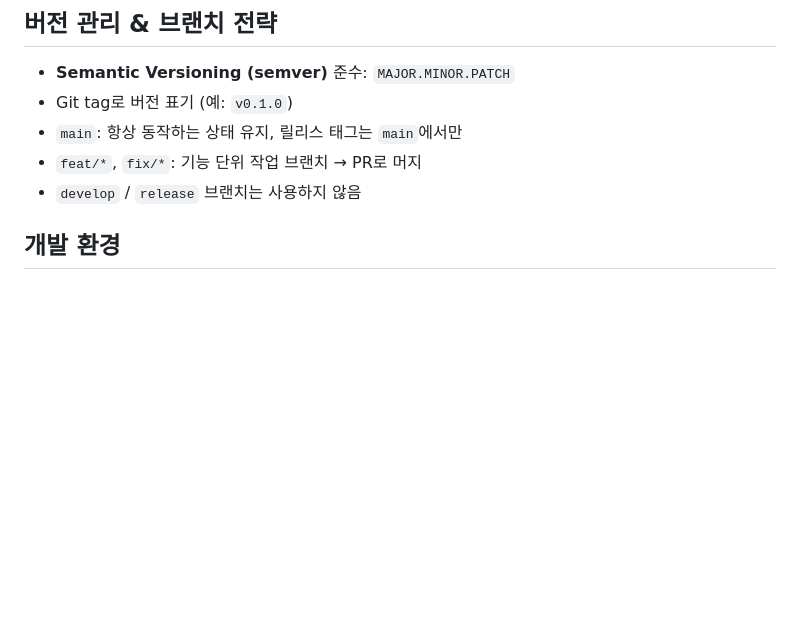
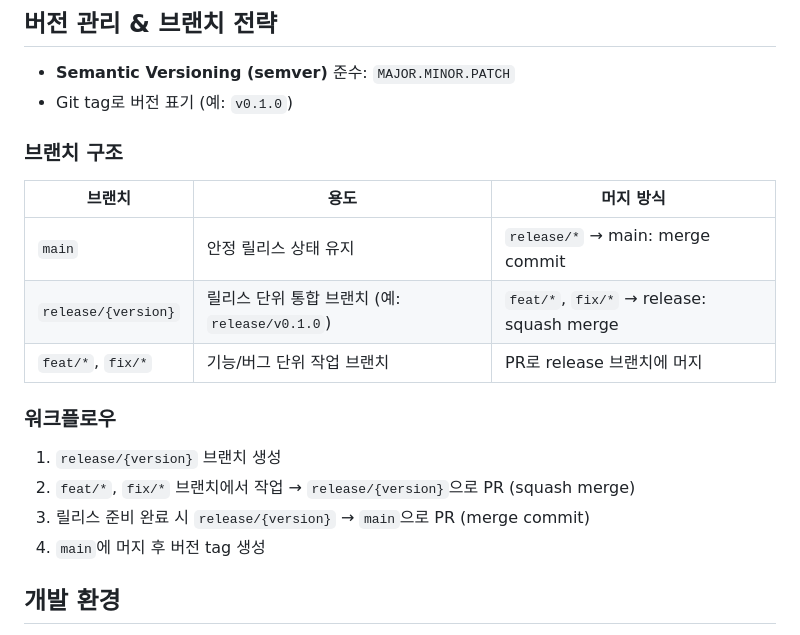
Before and after one commit to Ootzk/pikachu-volleyball-RL, a Markdown page: CLAUDE.md, the part around the change. GitHub-like rendering; blank space fills up the shorter version.

Commit message:
docs: update branch strategy to use release branches
- Add release/{version} branch workflow
- feat/fix branches merge into release via squash
- release branches merge into main via merge commit

Co-Authored-By: Claude Opus 4.6 (1M context) <noreply@anthropic.com>

```diff
--- a/CLAUDE.md
+++ b/CLAUDE.md
@@ -6,9 +6,21 @@
 
 - **Semantic Versioning (semver)** 준수: `MAJOR.MINOR.PATCH`
 - Git tag로 버전 표기 (예: `v0.1.0`)
-- `main`: 항상 동작하는 상태 유지, 릴리스 태그는 `main`에서만
-- `feat/*`, `fix/*`: 기능 단위 작업 브랜치 → PR로 머지
-- `develop` / `release` 브랜치는 사용하지 않음
+
+### 브랜치 구조
+
+| 브랜치 | 용도 | 머지 방식 |
+|--------|------|-----------|
+| `main` | 안정 릴리스 상태 유지 | `release/*` → main: merge commit |
+| `release/{version}` | 릴리스 단위 통합 브랜치 (예: `release/v0.1.0`) | `feat/*`, `fix/*` → release: squash merge |
+| `feat/*`, `fix/*` | 기능/버그 단위 작업 브랜치 | PR로 release 브랜치에 머지 |
+
+### 워크플로우
+
+1. `release/{version}` 브랜치 생성
+2. `feat/*`, `fix/*` 브랜치에서 작업 → `release/{version}`으로 PR (squash merge)
+3. 릴리스 준비 완료 시 `release/{version}` → `main`으로 PR (merge commit)
+4. `main`에 머지 후 버전 tag 생성
 
 ## 개발 환경
 
```
